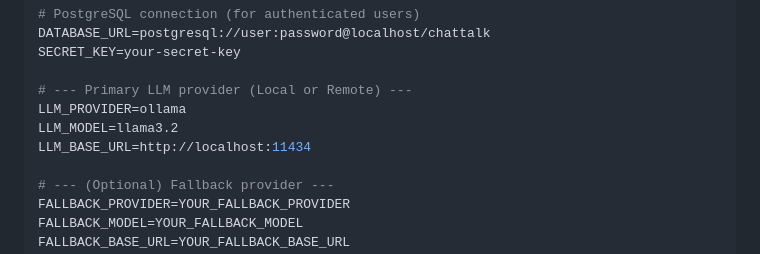
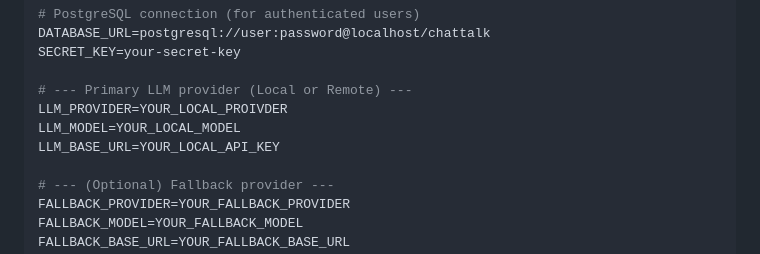
Before and after one commit to Prat-2005/ChatTalk-LLM-Project, a Markdown page: README.md, the part around the change. GitHub-like rendering.

Commit message:
Md Doc updated

```diff
--- a/README.md
+++ b/README.md
@@ -95,9 +95,9 @@ DATABASE_URL=postgresql://user:password@localhost/chattalk
 SECRET_KEY=your-secret-key
 
 # --- Primary LLM provider (Local or Remote) ---
-LLM_PROVIDER=ollama
-LLM_MODEL=llama3.2
-LLM_BASE_URL=http://localhost:11434
+LLM_PROVIDER=YOUR_LOCAL_PROIVDER
+LLM_MODEL=YOUR_LOCAL_MODEL
+LLM_BASE_URL=YOUR_LOCAL_API_KEY
 
 # --- (Optional) Fallback provider ---
 FALLBACK_PROVIDER=YOUR_FALLBACK_PROVIDER
```
